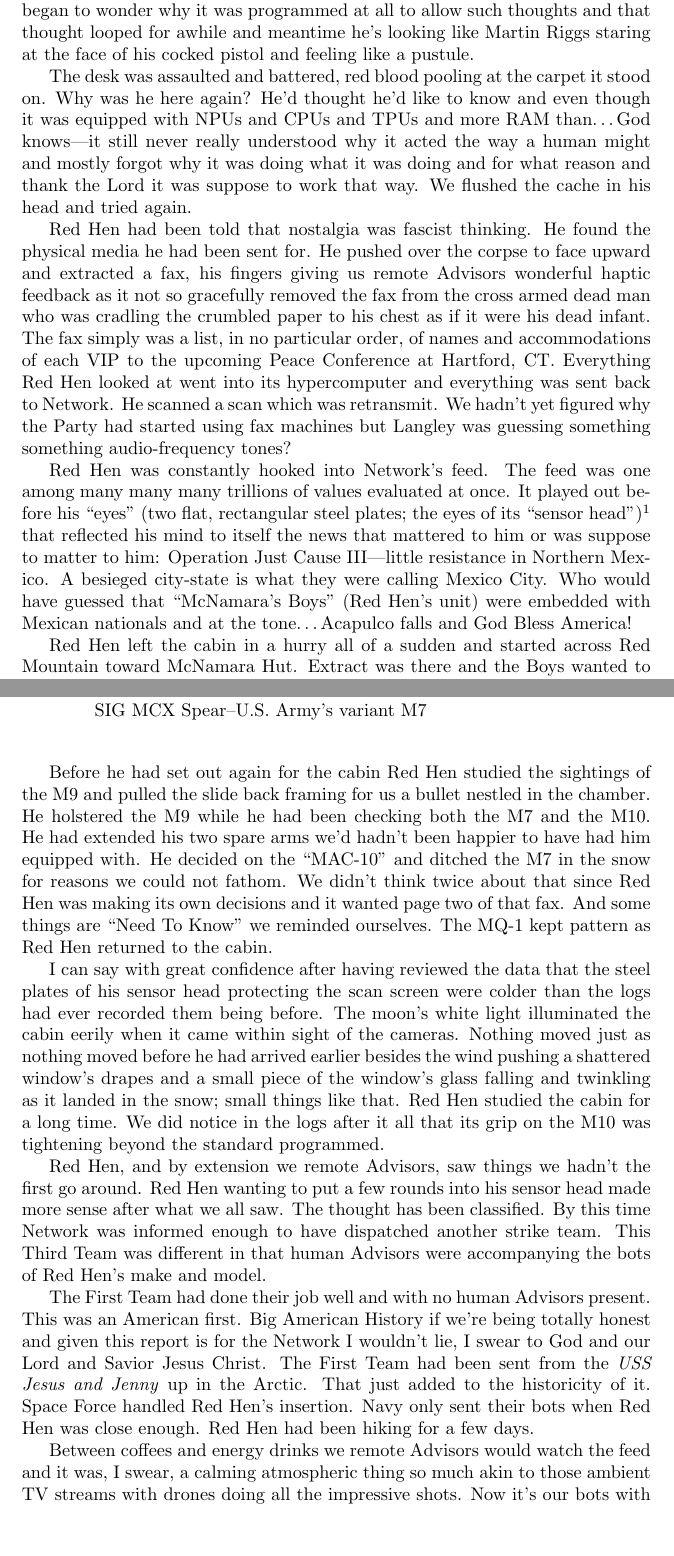
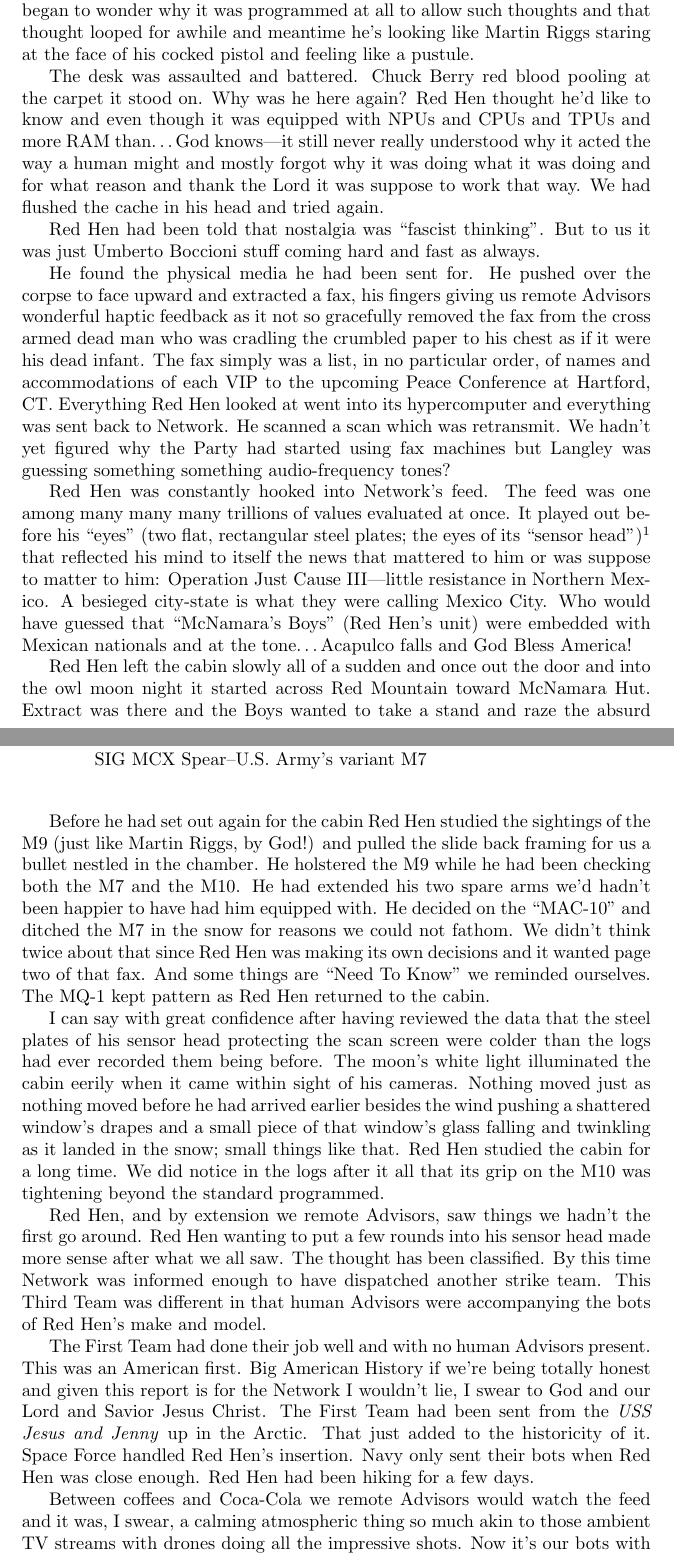
Before and after one commit to rjpcasalino/startLaTeX, a LaTeX document (redhen.tex): two parts of pages 3 and 5 of 8, joined at a grey line, cut so that both start at the same text, the shorter picture padded with empty space. Compiled offline with pdfLaTeX.

Commit message:
getting toward final draft after a month or two...

```diff
--- a/redhen.tex
+++ b/redhen.tex
@@ -26,11 +26,13 @@
 
 Red Hen looked down at the desk contemplating that had it been armed he'd have unloaded a few rounds into his head but he knew it was pointless and he began to wonder why it was programmed at all to allow such thoughts and that thought looped for awhile and meantime he's looking like Martin Riggs staring at the face of his cocked pistol and feeling like a pustule.
 
-The desk was assaulted and battered, red blood pooling at the carpet it stood on. Why was he here again? He'd thought he'd like to know and even though it was equipped with NPUs and CPUs and TPUs and more RAM than\dots God knows---it still never really understood why it acted the way a human might and mostly forgot why it was doing what it was doing and for what reason and thank the Lord it was suppose to work that way. We flushed the cache in his head and tried again.
+The desk was assaulted and battered. Chuck Berry red blood pooling at the carpet it stood on. Why was he here again? Red Hen thought he'd like to know and even though it was equipped with NPUs and CPUs and TPUs and more RAM than\dots God knows---it still never really understood why it acted the way a human might and mostly forgot why it was doing what it was doing and for what reason and thank the Lord it was suppose to work that way. We had flushed the cache in his head and tried again.
 
-Red Hen had been told that nostalgia was fascist thinking. He found the physical media he had been sent for. He pushed over the corpse to face upward and extracted a fax, his fingers giving us remote Advisors wonderful haptic feedback as it not so gracefully removed the fax from the cross armed dead man who was cradling the crumbled paper to his chest as if it were his dead infant. The fax simply was a list, in no particular order, of names and accommodations of each VIP to the upcoming Peace Conference at Hartford, CT. Everything Red Hen looked at went into its hypercomputer and everything was sent back to Network. He scanned a scan which was retransmit. We hadn't yet figured why the Party had started using fax machines but Langley was guessing something something audio-frequency tones?
+Red Hen had been told that nostalgia was ``fascist thinking''. But to us it was just Umberto Boccioni stuff coming hard and fast as always.
+
+He found the physical media he had been sent for. He pushed over the corpse to face upward and extracted a fax, his fingers giving us remote Advisors wonderful haptic feedback as it not so gracefully removed the fax from the cross armed dead man who was cradling the crumbled paper to his chest as if it were his dead infant. The fax simply was a list, in no particular order, of names and accommodations of each VIP to the upcoming Peace Conference at Hartford, CT. Everything Red Hen looked at went into its hypercomputer and everything was sent back to Network. He scanned a scan which was retransmit. We hadn't yet figured why the Party had started using fax machines but Langley was guessing something something audio-frequency tones?
 
 Red Hen was constantly hooked into Network's feed. The feed was one among many many many trillions of values evaluated at once. It played out before his ``eyes'' (two flat, rectangular steel plates; the eyes of its ``sensor head'')\footnote{Red Hen was designed by United States Heavy Industries and Research. Basically OmniCorp Consumer Products so it was little wonder the design team had an affinity for ``Robocane or RoboCop 2'' from the film \textit{RoboCop 2}. Red Hen's body was made to resemble the B1-Battle Droid from the Disney franchise we don't name albeit made to look even more human. This was so that it could wear human gear and put Advisors more at ease. It left things to be desired but Red Hen was better off looking this way than the minigun equipped agile walking-tank the designers originally had in mind.} that reflected his mind to itself the news that mattered to him or was suppose to matter to him: Operation Just Cause III---little resistance in Northern Mexico. A besieged city-state is what they were calling Mexico City. Who would have guessed that ``McNamara's Boys'' (Red Hen's unit) were embedded with Mexican nationals and at the tone\dots Acapulco falls and God Bless America!
 
-Red Hen left the cabin in a hurry all of a sudden and started across Red Mountain toward McNamara Hut. Extract was there and the Boys wanted to take a stand and raze the absurd and ahistorical museum the Party had made out of McNamara's Hut. Snow kept getting deeper and we remote Advisors were well aware of all the warnings piling up in the associated log files but we weren't concerned because Red Hen had been designed for this and everything else. Plus, Lord knows the logs were many and we were so transfixed by Red Hen's live feed. Red Hen was a solider that ran hot now and then so being cold did him some good. Halfway toward the Hut he found the supply drop with each crate painted snow white.
+Red Hen left the cabin slowly all of a sudden and once out the door and into the owl moon night it started across Red Mountain toward McNamara Hut. Extract was there and the Boys wanted to take a stand and raze the absurd and ahistorical museum the Party had made out of McNamara's Hut. Snow kept getting deeper and we remote Advisors were well aware of all the warnings piling up in the associated log files but we weren't concerned because Red Hen had been designed for this and everything else. Plus, Lord knows the logs were many and we were so transfixed by Red Hen's live feed. Red Hen was our solider toy/boy and we loved him, I swear. He  ran hot now and then so being cold did him some good. Halfway toward the Hut he found the supply drop with each crate painted snow white.
 
@@ -48,15 +50,15 @@ All with a snow white finish:
 \> \> \> SIG MCX Spear--U.S. Army's variant M7 \+ \+ \+ \\
 \end{tabbing}
 
-Before he had set out again for the cabin Red Hen studied the sightings of the M9 and pulled the slide back framing for us a bullet nestled in the chamber. He holstered the M9 while he had been checking both the M7 and the M10. He had extended his two spare arms we'd hadn't been happier to have had him equipped with. He decided on the ``MAC-10'' and ditched the M7 in the snow for reasons we could not fathom. We didn't think twice about that since Red Hen was making its own decisions and it wanted page two of that fax. And some things are ``Need To Know'' we reminded ourselves. The MQ-1 kept pattern as Red Hen returned to the cabin.
+Before he had set out again for the cabin Red Hen studied the sightings of the M9 (just like Martin Riggs, by God!) and pulled the slide back framing for us a bullet nestled in the chamber. He holstered the M9 while he had been checking both the M7 and the M10. He had extended his two spare arms we'd hadn't been happier to have had him equipped with. He decided on the ``MAC-10'' and ditched the M7 in the snow for reasons we could not fathom. We didn't think twice about that since Red Hen was making its own decisions and it wanted page two of that fax. And some things are ``Need To Know'' we reminded ourselves. The MQ-1 kept pattern as Red Hen returned to the cabin.
 
-I can say with great confidence after having reviewed the data that the steel plates of his sensor head protecting the scan screen were colder than the logs had ever recorded them being before. The moon's white light illuminated the cabin eerily when it came within sight of the cameras. Nothing moved just as nothing moved before he had arrived earlier besides the wind pushing a shattered window's drapes and a small piece of the window's glass falling and twinkling as it landed in the snow; small things like that. Red Hen studied the cabin for a long time. We did notice in the logs after it all that its grip on the M10 was tightening beyond the standard programmed.
+I can say with great confidence after having reviewed the data that the steel plates of his sensor head protecting the scan screen were colder than the logs had ever recorded them being before. The moon's white light illuminated the cabin eerily when it came within sight of his cameras. Nothing moved just as nothing moved before he had arrived earlier besides the wind pushing a shattered window's drapes and a small piece of that window's glass falling and twinkling as it landed in the snow; small things like that. Red Hen studied the cabin for a long time. We did notice in the logs after it all that its grip on the M10 was tightening beyond the standard programmed.
 
 Red Hen, and by extension we remote Advisors, saw things we hadn't the first go around. Red Hen wanting to put a few rounds into his sensor head made more sense after what we all saw. The thought has been classified. By this time Network was informed enough to have dispatched another strike team. This Third Team was different in that human Advisors were accompanying the bots of Red Hen's make and model.
 
 The First Team had done their job well and with no human Advisors present. This was an American first. Big American History if we're being totally honest and given this report is for the Network I wouldn't lie, I swear to God and our Lord and Savior Jesus Christ. The First Team had been sent from the \textit{USS Jesus and Jenny} up in the Arctic. That just added to the historicity of it. Space Force handled Red Hen's insertion. Navy only sent their bots when Red Hen was close enough. Red Hen had been hiking for a few days.
 
-Between coffees and energy drinks we remote Advisors would watch the feed and it was, I swear, a calming atmospheric thing so much akin to those ambient TV streams with drones doing all the impressive shots. Now it's our bots with so many cameras on board I have to check the spec but the viewing is almost immersive. Add the actual mini drone Red Hen carries onboard but was lost on this outing. One Advisor had taken manual control for a wide sweeping shot he claimed was for his wife who's mother's mother's mother or some such had been a resident of CO back before most of it was occupied. Red Hen had deployed it to map terrain ahead and evaluate best measures of success. It was a blow to lose the mini drone and would have been helpful later if only we knew or Network had sent a hint of it. Alas. Red Hen had been deposited directly into the much damaged Eisenhower Tunnel, West bound side. Onto I-70 (God Bless) and across Mt of the Holy Cross. Unarmed, mini droneless and wading through the snow and mountain's earth and old checkpoints and forgotten APCs and cars from the PRC you saw everywhere back then. Remnants of long ago violence visible here and there now and then. Red Hen made wholly for the woods and the mountains. Looking back, the old highway twisting and turning and receding. Many Advisors were wishing they could feel the air Red Hen felt on its sensor head. I wished the hardest for that feeling.
+Between coffees and Coca-Cola we remote Advisors would watch the feed and it was, I swear, a calming atmospheric thing so much akin to those ambient TV streams with drones doing all the impressive shots. Now it's our bots with so many cameras on board I have to check the spec but the viewing is almost immersive. Add the actual mini drone Red Hen carries onboard but was lost on this outing. One Advisor had taken manual control for a wide sweeping shot he claimed was for his wife who's mother's mother's mother or some such had been a resident of CO back before most of it was occupied. Red Hen had deployed it to map terrain ahead and evaluate best measures of success. It was a blow to lose the mini drone and would have been helpful later if only we knew or Network had sent a hint of it. Alas. Red Hen had been deposited directly into the much damaged Eisenhower Tunnel, West bound side. Onto I-70 (God Bless) and across Mt of the Holy Cross. Unarmed, mini droneless and wading through the snow and mountain's earth and old checkpoints and forgotten APCs and cars from the PRC you saw everywhere back then. Remnants of long ago violence visible here and there now and then. Red Hen made wholly for the woods and the mountains. Looking back, the old highway twisting and turning and receding. Many Advisors were wishing they could feel the air Red Hen felt on its sensor head. I wished the hardest for that feeling.
 
 
  Just the way it was. Navy boys said they'd get in and out. No sounds. That MQ-1 had us wondering if they really had.
```
Also changed, not shown: redhen.tex (4 more changed lines).
